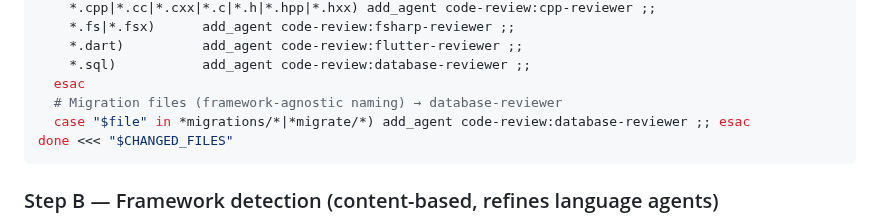
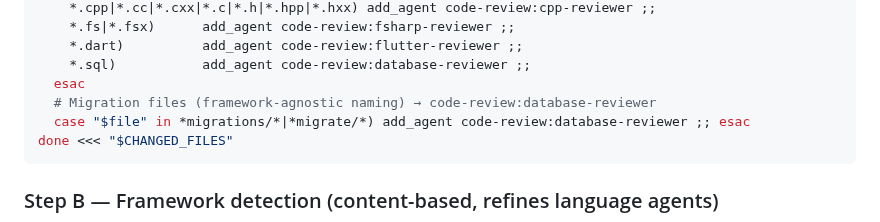
Before and after one commit to jurislm/code-review, a Markdown page: commands/code-review.md, the part around the change. GitHub-like rendering.

Commit message:
fix: namespace database-reviewer comment in migration detection
Co-Authored-By: Claude Sonnet 4.6 <noreply@anthropic.com>

````diff
--- a/commands/code-review.md
+++ b/commands/code-review.md
@@ -62,7 +62,7 @@ while IFS= read -r file; do
     *.dart)          add_agent code-review:flutter-reviewer ;;
     *.sql)           add_agent code-review:database-reviewer ;;
   esac
-  # Migration files (framework-agnostic naming) → database-reviewer
+  # Migration files (framework-agnostic naming) → code-review:database-reviewer
   case "$file" in *migrations/*|*migrate/*) add_agent code-review:database-reviewer ;; esac
 done <<< "$CHANGED_FILES"
 ```
````
